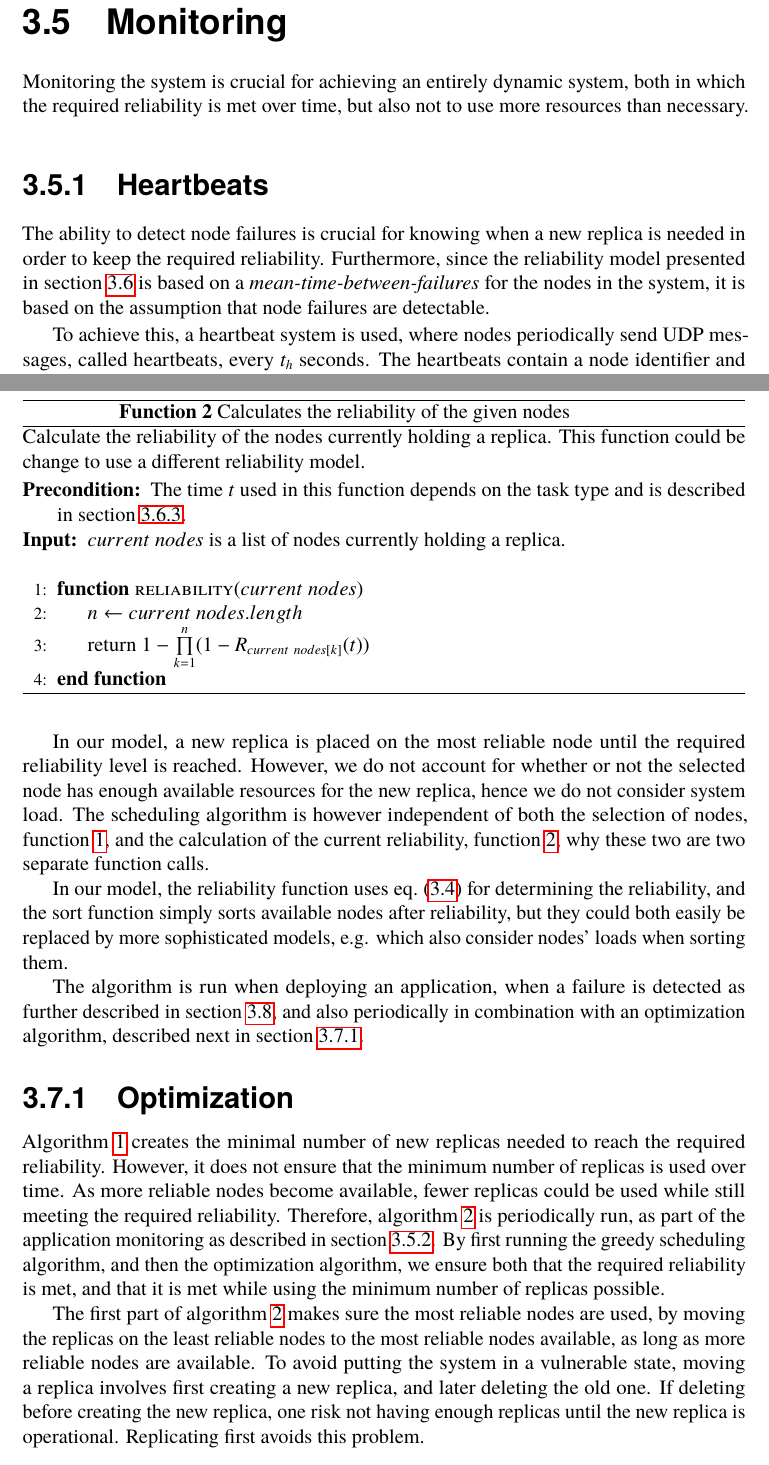
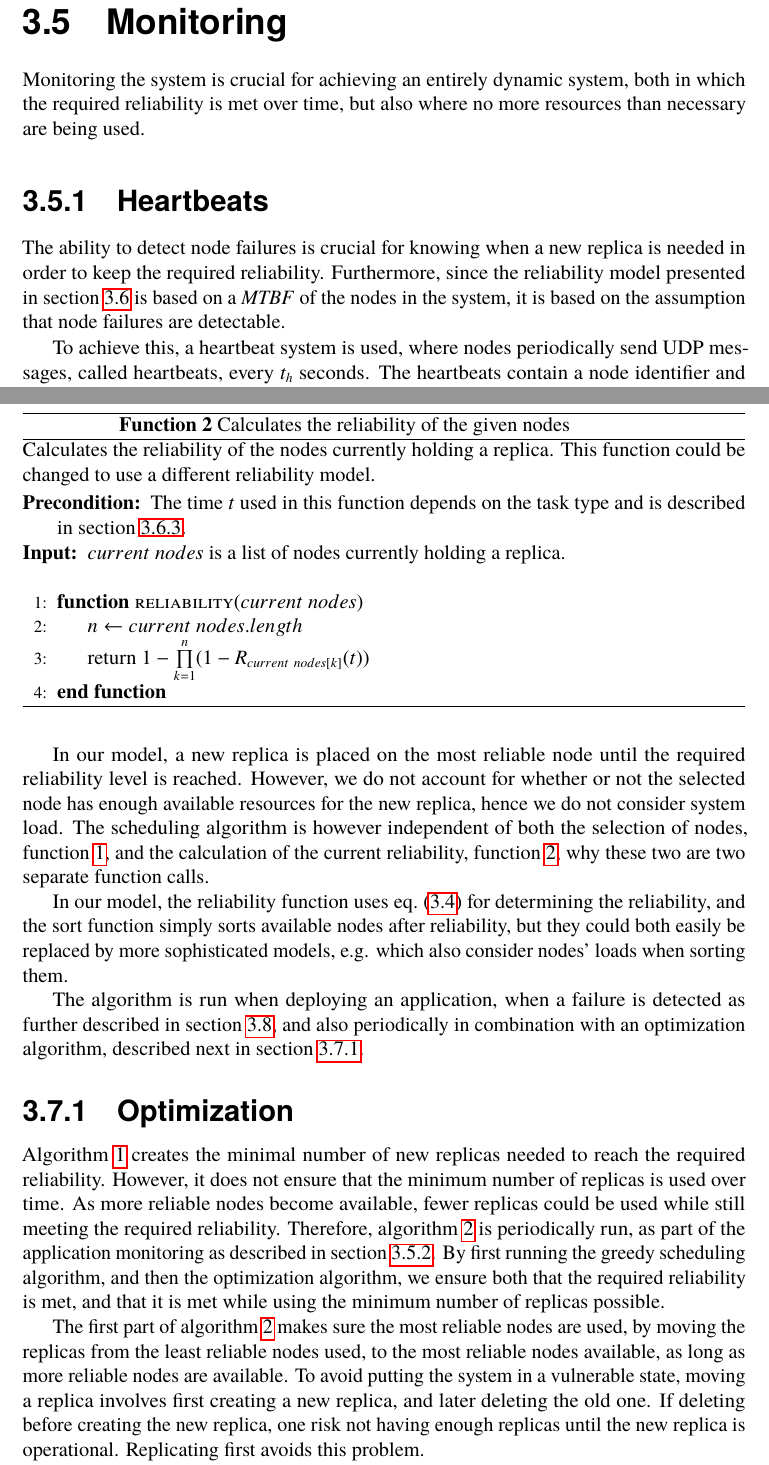
Before and after one commit to PStahl/master_thesis, a LaTeX thesis (report.tex): two parts of pages 41 and 47 of 97, joined at a grey line, cut so that both start at the same text. Compiled offline with pdfLaTeX.

Commit message:
update until 3.7

```diff
--- a/report.tex
+++ b/report.tex
@@ -538,10 +538,10 @@ As time goes and nodes fail, and the time of each failure is stored, the system
 
 
 \section{Monitoring} \label{sec:design_monitoring}
-Monitoring the system is crucial for achieving an entirely dynamic system, both in which the required reliability is met over time, but also not to use more resources than necessary.
+Monitoring the system is crucial for achieving an entirely dynamic system, both in which the required reliability is met over time, but also where no more resources than necessary are being used.
 
 \subsection{Heartbeats} \label{subsec:heartbeats}
-The ability to detect node failures is crucial for knowing when a new replica is needed in order to keep the required reliability. Furthermore, since the reliability model presented in~\cref{sec:design_reliability_model} is based on a \emph{mean-time-between-failures} for the nodes in the system, it is based on the assumption that node failures are detectable.
+The ability to detect node failures is crucial for knowing when a new replica is needed in order to keep the required reliability. Furthermore, since the reliability model presented in~\cref{sec:design_reliability_model} is based on a \emph{MTBF} of the nodes in the system, it is based on the assumption that node failures are detectable.
 
 To achieve this, a heartbeat system is used, where nodes periodically send UDP messages, called heartbeats, every $t_h$ seconds. The heartbeats contain a node identifier and are sent to all the other nodes in the system. Nodes are considered operational as long as heartbeats are received from them, and if no heartbeat is received from a node for $t_{timeout}$ seconds, the node is assumed dead.
 
@@ -709,7 +709,7 @@ To fulfill~\cref{eq:required_rel} using the minimum number of replicas, one coul
 
 \begin{function}
 	\caption{Calculates the reliability of the given nodes} \label{func:calc_reliability}
-	Calculate the reliability of the nodes currently holding a replica. This function could be change to use a different reliability model.
+	Calculates the reliability of the nodes currently holding a replica. This function could be changed to use a different reliability model.
 	\begin{algorithmic}[1]
 	\Require{The time \emph{t} used in this function depends on the task type and is described in~\cref{sec:design_time_t}.}
 	\Ensure{$current\ nodes$ is a list of nodes currently holding a replica.}
@@ -773,7 +773,7 @@ The algorithm is run when deploying an application, when a failure is detected a
 	\end{algorithmic}
 \end{algorithm}
 
-The first part of~\cref{alg:optimization} makes sure the most reliable nodes are used, by moving the replicas on the least reliable nodes to the most reliable nodes available, as long as more reliable nodes are available. To avoid putting the system in a vulnerable state, moving a replica involves first creating a new replica, and later deleting the old one. If deleting before creating the new replica, one risk not having enough replicas until the new replica is operational. Replicating first avoids this problem.
+The first part of~\cref{alg:optimization} makes sure the most reliable nodes are used, by moving the replicas from the least reliable nodes used, to the most reliable nodes available, as long as more reliable nodes are available. To avoid putting the system in a vulnerable state, moving a replica involves first creating a new replica, and later deleting the old one. If deleting before creating the new replica, one risk not having enough replicas until the new replica is operational. Replicating first avoids this problem.
 
 The second part make sure no unnecessary replica is used, by deleting the replica on the least reliable node as long as the required reliability is still met.
 
```
Also changed, not shown: report.tex (8 more changed lines).
